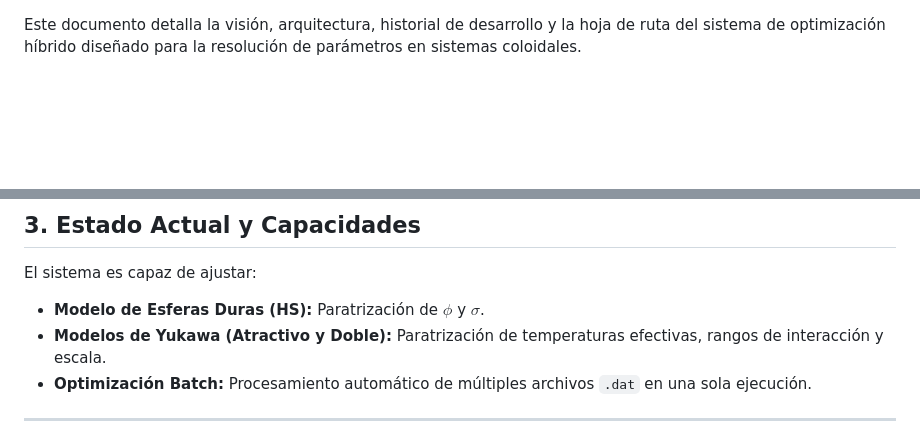
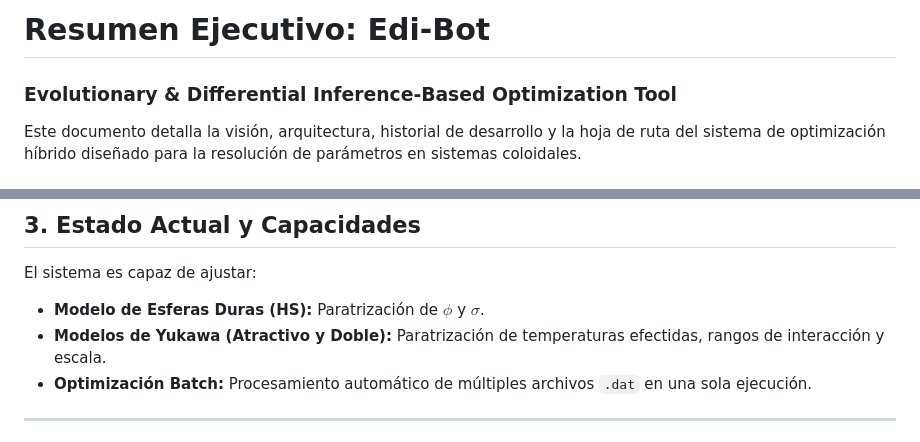
Before and after one commit to Riperedo/Edi-Bot, a Markdown page: PROYECTO_OVERVIEW.md, 2 parts joined by grey strips. Drawn GitHub-style; blank space fills up the shorter version.

Commit message:
Fix missing title in PROYECTO_OVERVIEW.md

```diff
--- a/PROYECTO_OVERVIEW.md
+++ b/PROYECTO_OVERVIEW.md
@@ -1,3 +1,5 @@
+# Resumen Ejecutivo: Edi-Bot
+### Evolutionary & Differential Inference-Based Optimization Tool
 
 Este documento detalla la visión, arquitectura, historial de desarrollo y la hoja de ruta del sistema de optimización híbrido diseñado para la resolución de parámetros en sistemas coloidales.
 
@@ -33,7 +35,7 @@ El objetivo principal es proporcionar una herramienta robusta y eficiente para e
 ## 3. Estado Actual y Capacidades
 El sistema es capaz de ajustar:
 - **Modelo de Esferas Duras (HS):** Paratrización de $\phi$ y $\sigma$.
-- **Modelos de Yukawa (Atractivo y Doble):** Paratrización de temperaturas efectivas, rangos de interacción y escala.
+- **Modelos de Yukawa (Atractivo y Doble):** Paratrización de temperaturas efectidas, rangos de interacción y escala.
 - **Optimización Batch:** Procesamiento automático de múltiples archivos `.dat` en una sola ejecución.
 
 ---
```
